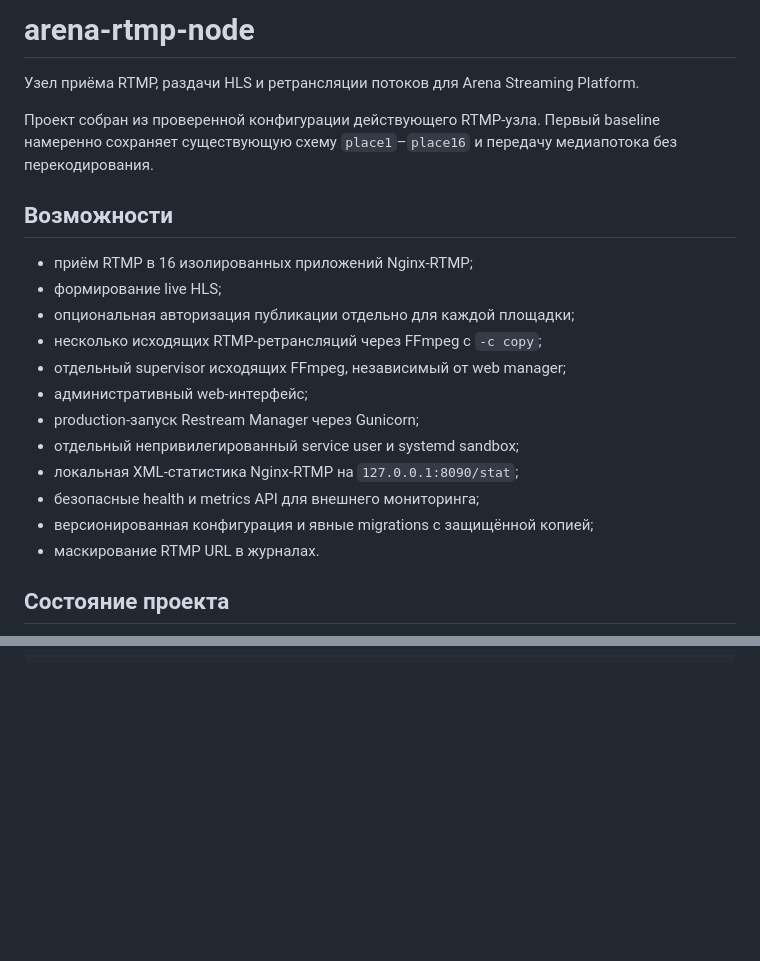
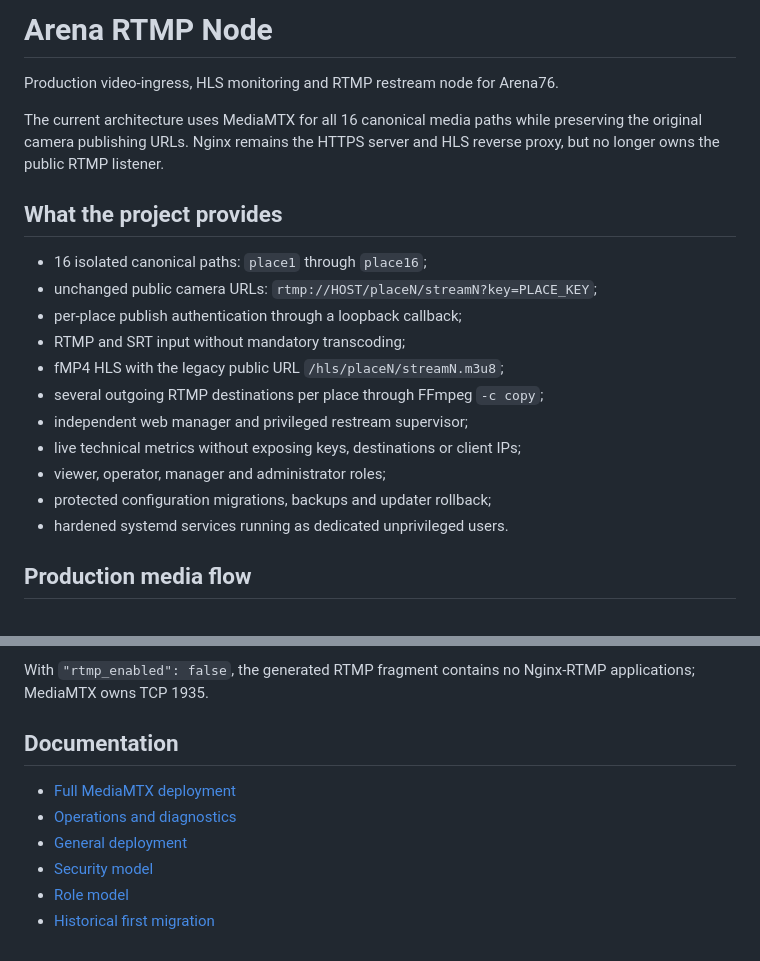
Before and after one commit to lazaryants/arena-rtmp-node, a Markdown page: README.md, 2 parts joined by grey strips. Rendered like a GitHub page; blank space fills up the shorter version.

````diff
--- a/README.md
+++ b/README.md
@@ -1,23 +1,26 @@
-# arena-rtmp-node
+# Arena RTMP Node
 
-Узел приёма RTMP, раздачи HLS и ретрансляции потоков для Arena Streaming Platform.
+Production video-ingress, HLS monitoring and RTMP restream node for Arena76.
 
-Проект собран из проверенной конфигурации действующего RTMP-узла. Первый baseline намеренно сохраняет существующую схему `place1`–`place16` и передачу медиапотока без перекодирования.
+The current architecture uses MediaMTX for all 16 canonical media paths while
+preserving the original camera publishing URLs. Nginx remains the HTTPS server
+and HLS reverse proxy, but no longer owns the public RTMP listener.
 
-## Возможности
+## What the project provides
 
-- приём RTMP в 16 изолированных приложений Nginx-RTMP;
-- формирование live HLS;
-- опциональная авторизация публикации отдельно для каждой площадки;
-- несколько исходящих RTMP-ретрансляций через FFmpeg с `-c copy`;
-- отдельный supervisor исходящих FFmpeg, независимый от web manager;
-- административный web-интерфейс;
-- production-запуск Restream Manager через Gunicorn;
-- отдельный непривилегированный service user и systemd sandbox;
-- локальная XML-статистика Nginx-RTMP на `127.0.0.1:8090/stat`;
-- безопасные health и metrics API для внешнего мониторинга;
-- версионированная конфигурация и явные migrations с защищённой копией;
-- маскирование RTMP URL в журналах.
+- 16 isolated canonical paths: `place1` through `place16`;
+- unchanged public camera URLs:
+  `rtmp://HOST/placeN/streamN?key=PLACE_KEY`;
+- per-place publish authentication through a loopback callback;
+- RTMP and SRT input without mandatory transcoding;
+- fMP4 HLS with the legacy public URL
+  `/hls/placeN/streamN.m3u8`;
+- several outgoing RTMP destinations per place through FFmpeg `-c copy`;
+- independent web manager and privileged restream supervisor;
+- live technical metrics without exposing keys, destinations or client IPs;
+- viewer, operator, manager and administrator roles;
+- protected configuration migrations, backups and updater rollback;
+- hardened systemd services running as dedicated unprivileged users.
 
-## Состояние проекта
+## Production media flow
 
@@ -108 +123,13 @@ python3 scripts/render_nginx.py \
 ```
+
+With `"rtmp_enabled": false`, the generated RTMP fragment contains no
+Nginx-RTMP applications; MediaMTX owns TCP 1935.
+
+## Documentation
+
+- [Full MediaMTX deployment](docs/MEDIAMTX_DEPLOYMENT.md)
+- [Operations and diagnostics](docs/OPERATIONS.md)
+- [General deployment](docs/DEPLOYMENT.md)
+- [Security model](docs/SECURITY.md)
+- [Role model](docs/RBAC.md)
+- [Historical first migration](docs/FIRST_MIGRATION.md)
````
Also changed, not shown: other parts of README.md (+68 -56 lines).
